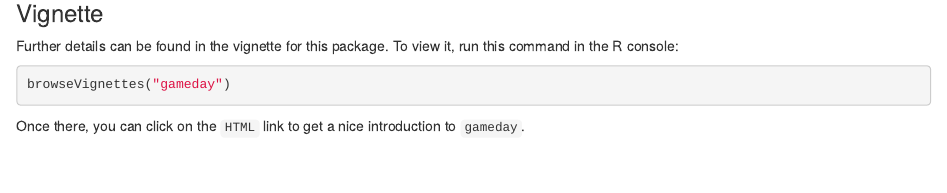
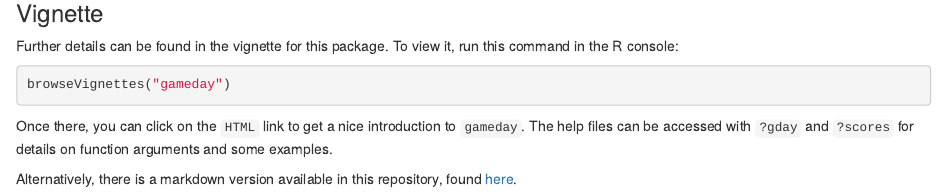
Before and after one commit to dchiu911/gameday, an R Markdown document (README.Rmd): the page in a window 1100 px wide, from 610 px down. Rendered offline with R 4.5, knitr and Pandoc, with nearby package versions; some code elsewhere in the file could not run offline.

Commit message:
Vignette markdown for gameday

````diff
--- a/README.Rmd
+++ b/README.Rmd
@@ -40,4 +40,6 @@ Further details can be found in the vignette for this package. To view it, run t
 browseVignettes("gameday")
 ```
 
-Once there, you can click on the `HTML` link to get a nice introduction to `gameday`.
+Once there, you can click on the `HTML` link to get a nice introduction to `gameday`. The help files can be accessed with `?gday` and `?scores` for details on function arguments and some examples.
+
+Alternatively, there is a markdown version available in this repository, found [here]().
````
Also changed, not shown: vignettes/overview.md (added).
